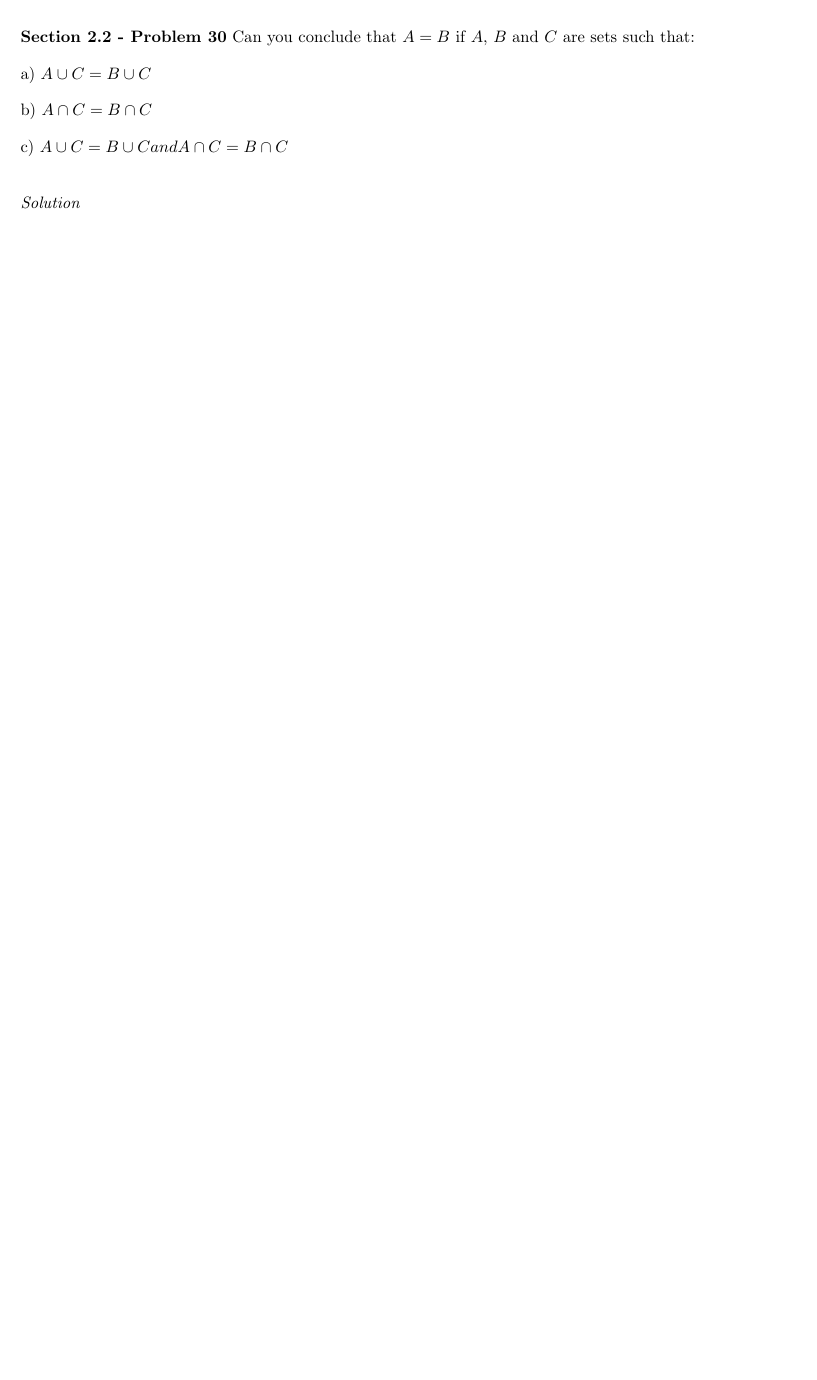
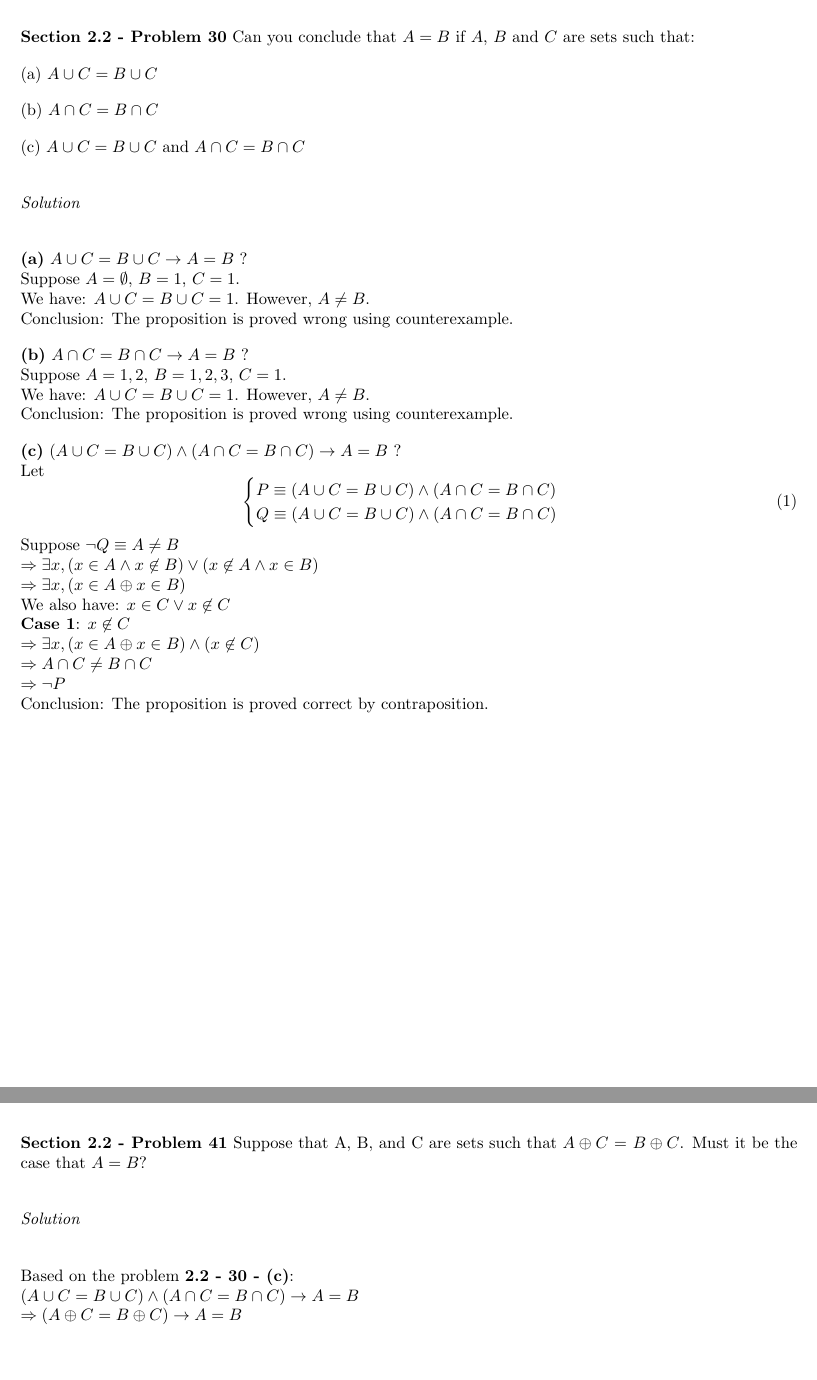
Before and after one commit to ocykat/CO1007, a LaTeX document (17-09-26/sol.tex): part of page 11 of 11 before the commit and two parts of pages 11 and 12 of 15 after it, the two joined at a grey line, cut so that both start at the same text, the shorter picture padded with empty space. Compiled offline with pdfLaTeX.

Commit message:
25-09-17 22:30

```diff
--- a/17-09-26/sol.tex
+++ b/17-09-26/sol.tex
@@ -243,22 +242,61 @@ sets in terms of $A$ and $B$.
 \textit{Solution}
 \bigbreak
 
-    \par a) The set of sophomores taking discrete mathematics in your school: $A \cap B$
-    \par b) The set of sophomores at your school who are not taking discrete mathematics:
+    \par (a) The set of sophomores taking discrete mathematics in your school: $A \cap B$
+    \par (b) The set of sophomores at your school who are not taking discrete mathematics:
     $A \cap \overline{B}$
-    \par c) The set of students at your school who either are sophomores or are taking
+    \par (c) The set of students at your school who either are sophomores or are taking
     discrete mathematics: $A \cup B$
-    \par d) The set of students at your school who either are not sophomores or are not
+    \par (d) The set of students at your school who either are not sophomores or are not
     taking discrete mathematics: $\overline{A} \cup \overline{B} \equiv \overline{A \cap B}$
 
-% ******** EXTRA 2.2 - 30 ******** (INCOMPLETE)
+% ******** EXTRA 2.2 - 30 ********
 \clearpage
 \textbf{Section 2.2 - Problem 30} Can you conclude that $A = B$ if $A$, $B$ and $C$ are sets
 such that:
-\par a) $A \cup C = B \cup C$
-\par b) $A \cap C = B \cap C$
-\par c) $A \cup C = B \cup C and A \cap C = B \cap C$
+\par (a) $A \cup C = B \cup C$
+\par (b) $A \cap C = B \cap C$
+\par (c) $A \cup C = B \cup C \mbox{ and } A \cap C = B \cap C$
 \bigbreak
 \textit{Solution}
 \bigbreak
 
+    \par \textbf{(a)} $A \cup C = B \cup C \implies A = B$ ? \\
+        Suppose $A = \emptyset$, $B = {1}$, $C = {1}$. \\
+        We have: $A \cup C = B \cup C = {1}$. However, $A \neq B$. \\
+        Conclusion: The proposition is proved wrong using counterexample.
+
+    \par \textbf{(b)} $A \cap C = B \cap C \implies A = B$ ? \\
+        Suppose $A = {1, 2}$, $B = {1, 2, 3}$, $C = {1}$. \\
+        We have: $A \cup C = B \cup C = {1}$. However, $A \neq B$. \\
+        Conclusion: The proposition is proved wrong using counterexample.
+
+    \par \textbf{(c)} $(A \cup C = B \cup C) \land (A \cap C = B \cap C) \implies A = B$ ? \\
+        Let
+        \begin{equation}
+            \begin{cases}
+            P \equiv (A \cup C = B \cup C) \land (A \cap C = B \cap C) \\
+            Q \equiv (A \cup C = B \cup C) \land (A \cap C = B \cap C) \\
+            \end{cases}
+        \end{equation}
+        Suppose $\lnot Q \equiv A \neq B$ \\
+        $\Rightarrow \exists x, (x \in A \land x \not \in B) \lor (x \not \in A \land x \in B)$ \\
+        $\Rightarrow \exists x, (x \in A \xor x \in B)$ \\
+        We also have: $x \in C \lor x \not \in C$ \\
+        \textbf{Case 1}: $x \not \in C$ \\
+        $\Rightarrow \exists x, (x \in A \xor x \in B) \land (x \not \in C)$ \\
+        $\Rightarrow A \cap C \neq B \cap C$ \\
+        $\Rightarrow \lnot P$ \\
+        Conclusion: The proposition is proved correct by contraposition.
+
+% ******** EXTRA 2.2 - 41 ********
+\clearpage
+\textbf{Section 2.2 - Problem 41}
+Suppose that A, B, and C are sets such that $A \xor C$ = $B \xor C$. Must it
+be the case that $A = B$?
+\bigbreak
+\textit{Solution}
+\bigbreak
+    Based on the problem \textbf{2.2 - 30 - (c)}: \\
+    $(A \cup C = B \cup C) \land (A \cap C = B \cap C) \implies A = B$ \\
+    $\Rightarrow (A \xor C = B \xor C) \implies A = B$
```
Also changed, not shown: 17-09-26/sol.tex (82 more changed lines).
